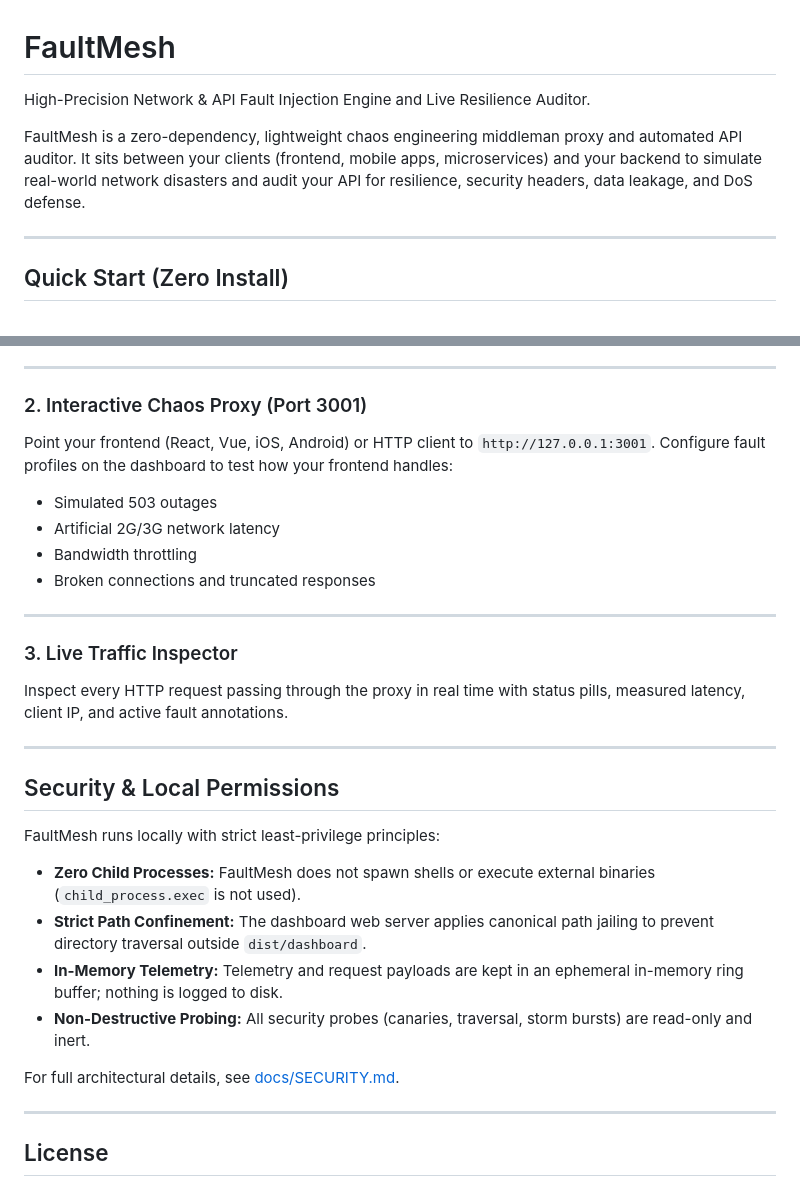
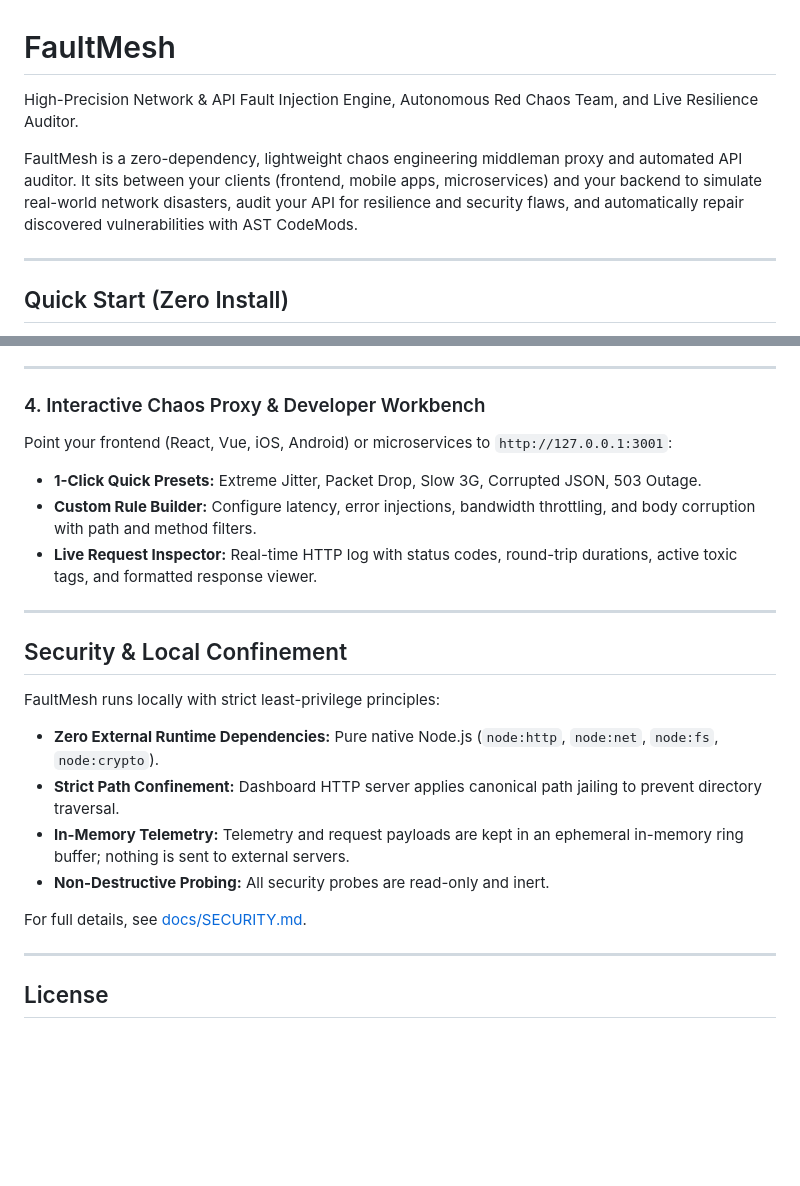
Before and after one commit to RavikantiAkshay/FaultMesh, a Markdown page: README.md, 2 parts joined by grey strips. Rendered like a GitHub page; blank space fills up the shorter version.

```diff
--- a/README.md
+++ b/README.md
@@ -1,8 +1,8 @@
 # FaultMesh
 
-High-Precision Network & API Fault Injection Engine and Live Resilience Auditor.
+High-Precision Network & API Fault Injection Engine, Autonomous Red Chaos Team, and Live Resilience Auditor.
 
-FaultMesh is a zero-dependency, lightweight chaos engineering middleman proxy and automated API auditor. It sits between your clients (frontend, mobile apps, microservices) and your backend to simulate real-world network disasters and audit your API for resilience, security headers, data leakage, and DoS defense.
+FaultMesh is a zero-dependency, lightweight chaos engineering middleman proxy and automated API auditor. It sits between your clients (frontend, mobile apps, microservices) and your backend to simulate real-world network disasters, audit your API for resilience and security flaws, and automatically repair discovered vulnerabilities with AST CodeMods.
 
 ---
 
@@ -78,30 +115,23 @@ FaultMesh executes automated, non-destructive probe batteries against your API a
 
 ---
 
-### 2. Interactive Chaos Proxy (Port 3001)
-Point your frontend (React, Vue, iOS, Android) or HTTP client to `http://127.0.0.1:3001`.
-Configure fault profiles on the dashboard to test how your frontend handles:
-* Simulated 503 outages
-* Artificial 2G/3G network latency
-* Bandwidth throttling
-* Broken connections and truncated responses
+### 4. Interactive Chaos Proxy & Developer Workbench
+Point your frontend (React, Vue, iOS, Android) or microservices to `http://127.0.0.1:3001`:
+* **1-Click Quick Presets:** Extreme Jitter, Packet Drop, Slow 3G, Corrupted JSON, 503 Outage.
+* **Custom Rule Builder:** Configure latency, error injections, bandwidth throttling, and body corruption with path and method filters.
+* **Live Request Inspector:** Real-time HTTP log with status codes, round-trip durations, active toxic tags, and formatted response viewer.
 
 ---
 
-### 3. Live Traffic Inspector
-Inspect every HTTP request passing through the proxy in real time with status pills, measured latency, client IP, and active fault annotations.
-
----
-
-## Security & Local Permissions
+## Security & Local Confinement
 
 FaultMesh runs locally with strict least-privilege principles:
-* **Zero Child Processes:** FaultMesh does not spawn shells or execute external binaries (`child_process.exec` is not used).
-* **Strict Path Confinement:** The dashboard web server applies canonical path jailing to prevent directory traversal outside `dist/dashboard`.
-* **In-Memory Telemetry:** Telemetry and request payloads are kept in an ephemeral in-memory ring buffer; nothing is logged to disk.
-* **Non-Destructive Probing:** All security probes (canaries, traversal, storm bursts) are read-only and inert.
+* **Zero External Runtime Dependencies:** Pure native Node.js (`node:http`, `node:net`, `node:fs`, `node:crypto`).
+* **Strict Path Confinement:** Dashboard HTTP server applies canonical path jailing to prevent directory traversal.
+* **In-Memory Telemetry:** Telemetry and request payloads are kept in an ephemeral in-memory ring buffer; nothing is sent to external servers.
+* **Non-Destructive Probing:** All security probes are read-only and inert.
 
-For full architectural details, see [docs/SECURITY.md](docs/SECURITY.md).
+For full details, see [docs/SECURITY.md](docs/SECURITY.md).
 
 ---
 
```
Also changed, not shown: other parts of README.md (+44 -7 lines).
